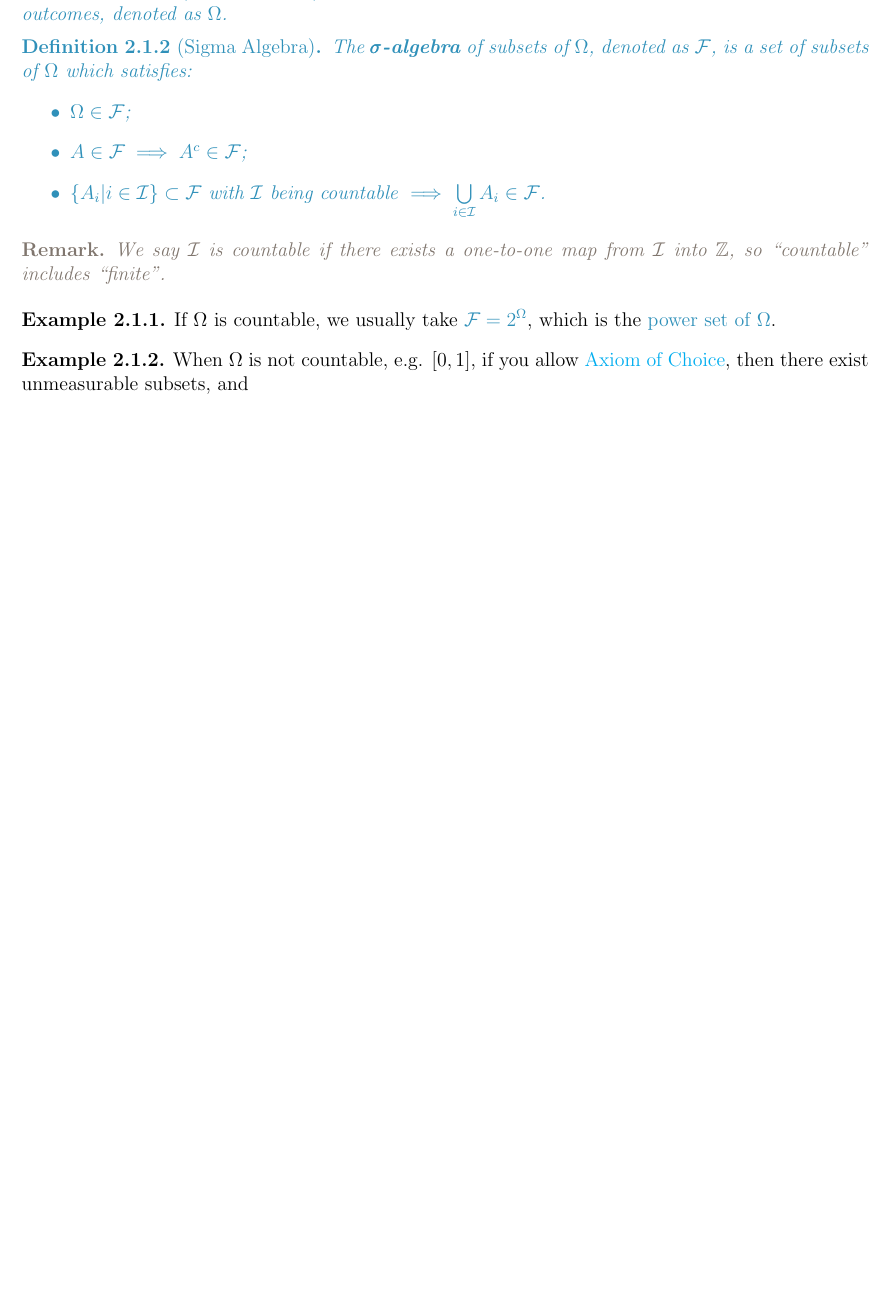
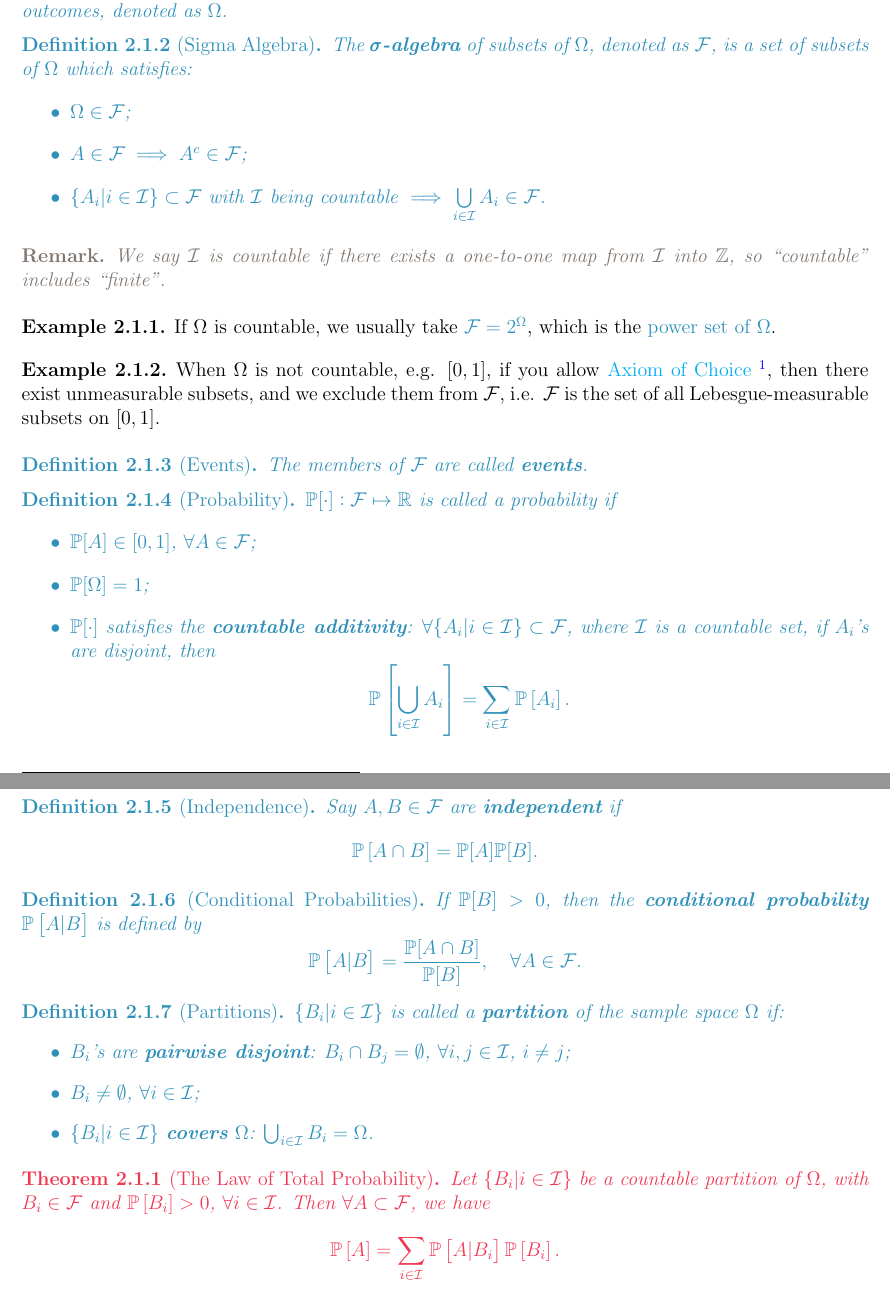
Before and after one commit to YIMINGMA/Stochastic-Modelling-and-Random-Processes, a LaTeX thesis (0-main.tex, which reads 2.1-probability.tex, 3-discrete-time-markov-chain.tex): part of page 5 of 5 before the commit and two parts of pages 5 and 6 of 12 after it, the two joined at a grey line, cut so that both start at the same text, the shorter picture padded with empty space. Compiled offline with pdfLaTeX.

Commit message:
add files

```diff
--- a/2.1-probability.tex
+++ b/2.1-probability.tex
@@ -24,5 +24,51 @@ Suppose we are doing an experiment which have different random outcomes.
 \end{example}
 
 \begin{example}
-    When $\Omega$ is not countable, e.g. $[0,1]$, if you allow \href{https://en.wikipedia.org/wiki/Axiom_of_choice}{Axiom of Choice}, then there exist unmeasurable subsets, and
+    When $\Omega$ is not countable, e.g. $[0,1]$, if you allow \href{https://en.wikipedia.org/wiki/Axiom_of_choice}{Axiom of Choice} \footnote{A Cartesian product of a collection of nonempty sets is nonempty.}, then there exist unmeasurable subsets, and we exclude them from $\mathcal{F}$, i.e. $\mathcal{F}$ is the set of all Lebesgue-measurable subsets on $[0,1]$.
 \end{example}
+
+\begin{definition}[Events]
+    The members of $\mathcal{F}$ are called \textbf{events}.
+\end{definition}
+
+\begin{definition}[Probability]
+    $\prob[\cdot]: \mathcal{F} \mapsto \mbb{R}$ is called a probability if
+    \begin{itemize}
+        \item $\prob[A] \in [0,1]$, $\forall A \in \mathcal{F}$;
+        \item $\prob[\Omega] = 1$;
+        \item $\prob[\cdot]$ satisfies the \textbf{countable additivity}: $\forall \{A_i | i \in \mathcal{I} \} \subset \mathcal{F}$, where $\mathcal{I}$ is a countable set, if $A_i$'s are disjoint, then
+        \begin{equation*}
+            \prob \left[ \bigcup_{i \in \mathcal{I}} A_i \right] = \sum_{i \in \mathcal{I}} \prob \left[A_i\right].
+        \end{equation*}
+    \end{itemize}
+\end{definition}
+
+\begin{definition}[Independence]
+    Say $A, B \in \mathcal{F}$ are \textbf{independent} if
+    \begin{equation*}
+        \prob \left[ A \cap B \right] = \prob [A] \prob [B].
+    \end{equation*}
+\end{definition}
+
+\begin{definition}[Conditional Probabilities]
+    If $\prob [B] > 0$, then the \textbf{conditional probability} $\prob \left[ A | B \right]$ is defined by
+    \begin{equation*}
+        \prob \left[ A | B \right] = \frac{\prob [A \cap B]}{\prob [B]}, \quad \forall A \in \mathcal{F}.
+    \end{equation*}
+\end{definition}
+
+\begin{definition}[Partitions]
+    $\{ B_i | i \in \mathcal{I} \}$ is called a \textbf{partition} of the sample space $\Omega$ if:
+    \begin{itemize}
+        \item $B_i$'s are \textbf{pairwise disjoint}: $B_i \cap B_j = \emptyset$, $\forall i, j \in \mathcal{I}$, $i \neq j$;
+        \item $B_i \neq \emptyset$, $\forall i \in \mathcal{I}$;
+        \item $\{ B_i | i \in \mathcal{I} \}$ \textbf{covers} $\Omega$: $\bigcup_{i\in \mathcal{I}} B_i = \Omega$.
+    \end{itemize}
+\end{definition}
+
+\begin{theorem}[The Law of Total Probability]
+    Let $\{ B_i | i \in \mathcal{I} \}$ be a countable partition of $\Omega$, with $B_i \in \mathcal{F}$ and $\prob \left[ B_i \right] > 0$, $\forall i \in \mathcal{I}$. Then $\forall A \subset \mathcal{F}$, we have
+    \begin{equation*}
+        \prob \left[ A \right] = \sum_{i \in \mathcal{I}} \prob \left[ A | B_i \right] \prob \left[ B_i \right].
+    \end{equation*}
+\end{theorem}
--- /dev/null
+++ b/3-discrete-time-markov-chain.tex
@@ -0,0 +1 @@
+\chapter{Discrete-Time Markov Chain}
```
Also changed, not shown: 0-main.tex (+17 -50 lines), 4-continuous-time-markov-chain.tex (added, +1 -0 lines), 5-continuous-state-space-markov-processes.tex (added, +1 -0 lines), 6-stochastic-particle-systems.tex (added, +1 -0 lines), 7-networks.tex (added, +1 -0 lines), 8-random-networks.tex (added, +1 -0 lines), 0-main.pdf, 1 other file.
